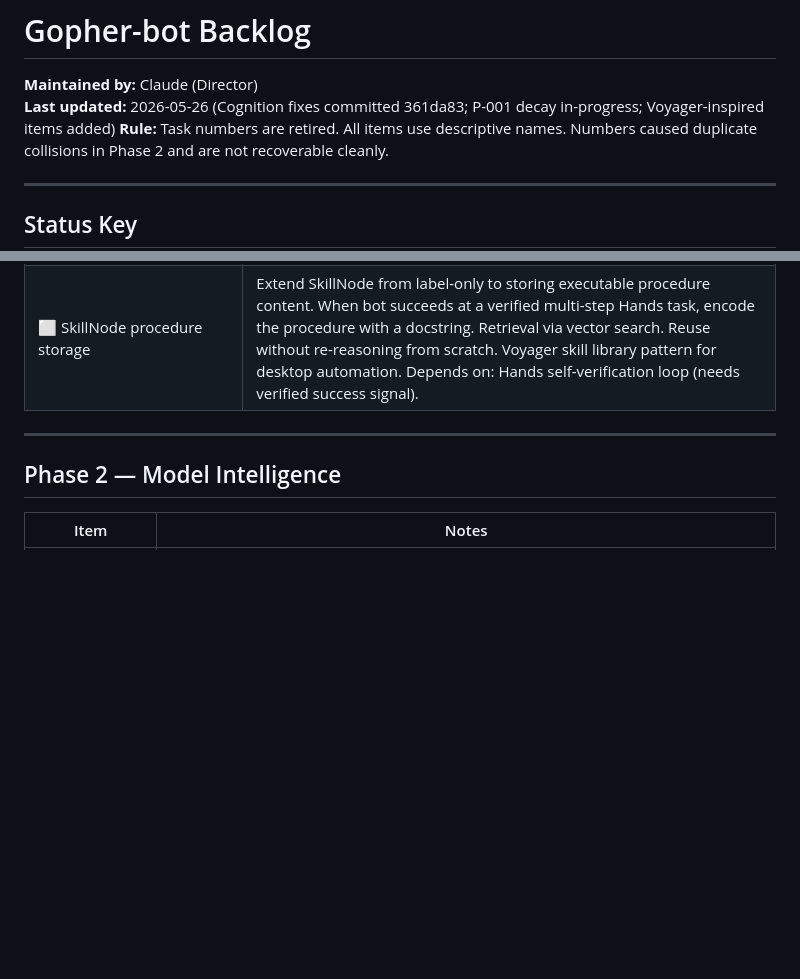
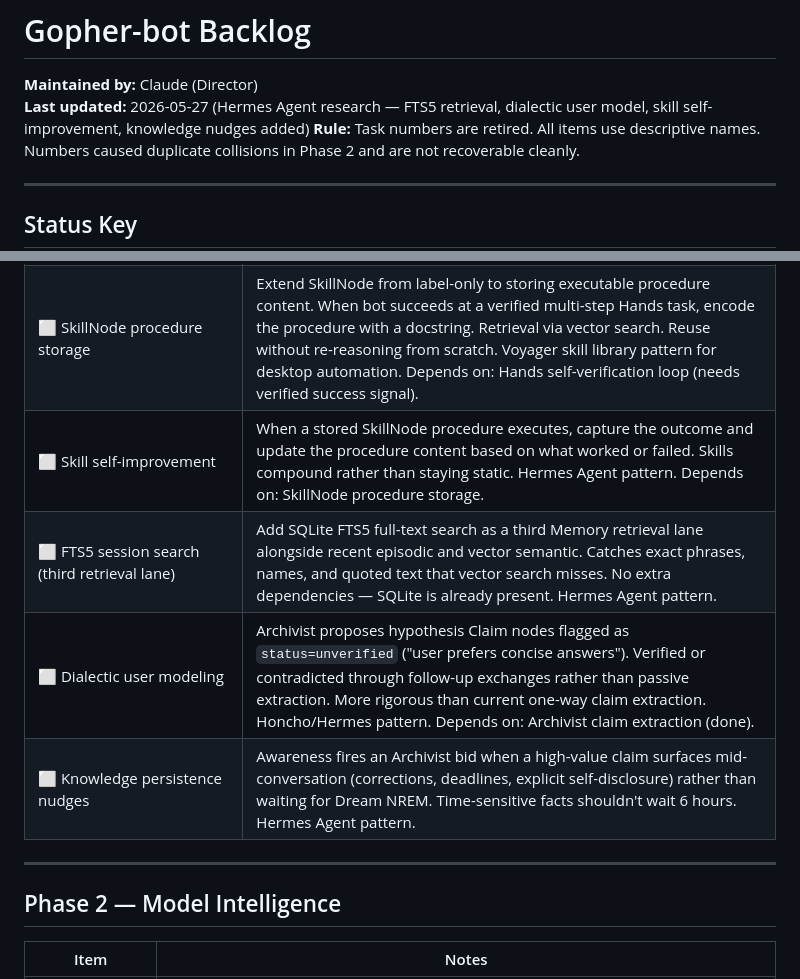
Before and after one commit to Gopher697/gopher-bot, a Markdown page: docs/BACKLOG.md, 2 parts joined by grey strips. Rendered like a GitHub page; blank space fills up the shorter version.

```diff
--- a/docs/BACKLOG.md
+++ b/docs/BACKLOG.md
@@ -1,7 +1,7 @@
 # Gopher-bot Backlog
 
 **Maintained by:** Claude (Director)
-**Last updated:** 2026-05-26 (Cognition fixes committed 361da83; P-001 decay in-progress; Voyager-inspired items added)
+**Last updated:** 2026-05-27 (Hermes Agent research — FTS5 retrieval, dialectic user model, skill self-improvement, knowledge nudges added)
 **Rule:** Task numbers are retired. All items use descriptive names. Numbers caused duplicate collisions in Phase 2 and are not recoverable cleanly.
 
 ---
@@ -88,6 +88,10 @@ All T1–T67 complete. 683 tests passing. Formal closure doc: `docs/PHASE1_CLOSU
 | ⬜ Drive instance sharing | BrainLoop and Awareness currently run separate Drive instances. Should share one to prevent budget tracking drift. |
 | ⬜ SkillNode practice recording | Auto-wired by Activity model Part B for game/learning activities. Manual wiring for other coordinators deferred. |
 | ⬜ SkillNode procedure storage | Extend SkillNode from label-only to storing executable procedure content. When bot succeeds at a verified multi-step Hands task, encode the procedure with a docstring. Retrieval via vector search. Reuse without re-reasoning from scratch. Voyager skill library pattern for desktop automation. Depends on: Hands self-verification loop (needs verified success signal). |
+| ⬜ Skill self-improvement | When a stored SkillNode procedure executes, capture the outcome and update the procedure content based on what worked or failed. Skills compound rather than staying static. Hermes Agent pattern. Depends on: SkillNode procedure storage. |
+| ⬜ FTS5 session search (third retrieval lane) | Add SQLite FTS5 full-text search as a third Memory retrieval lane alongside recent episodic and vector semantic. Catches exact phrases, names, and quoted text that vector search misses. No extra dependencies — SQLite is already present. Hermes Agent pattern. |
+| ⬜ Dialectic user modeling | Archivist proposes hypothesis Claim nodes flagged as `status=unverified` ("user prefers concise answers"). Verified or contradicted through follow-up exchanges rather than passive extraction. More rigorous than current one-way claim extraction. Honcho/Hermes pattern. Depends on: Archivist claim extraction (done). |
+| ⬜ Knowledge persistence nudges | Awareness fires an Archivist bid when a high-value claim surfaces mid-conversation (corrections, deadlines, explicit self-disclosure) rather than waiting for Dream NREM. Time-sensitive facts shouldn't wait 6 hours. Hermes Agent pattern. |
 
 ---
 
```
Also changed, not shown: docs/INFLUENCES.md (added, +61 -0 lines), docs/session-log.md (+28 -0 lines).
